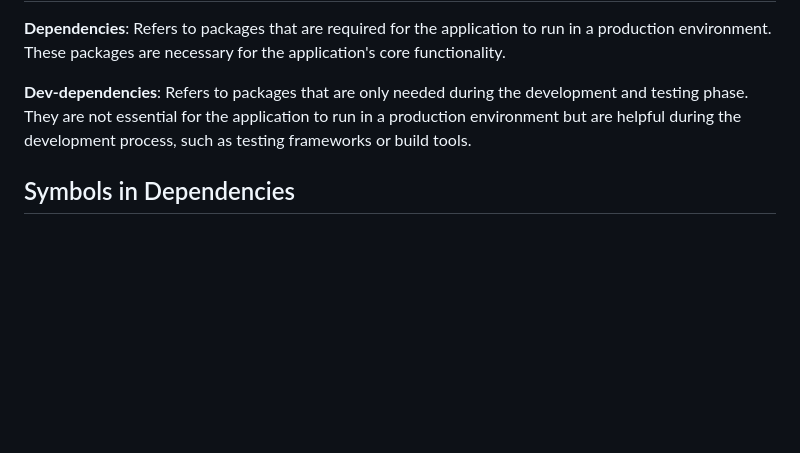
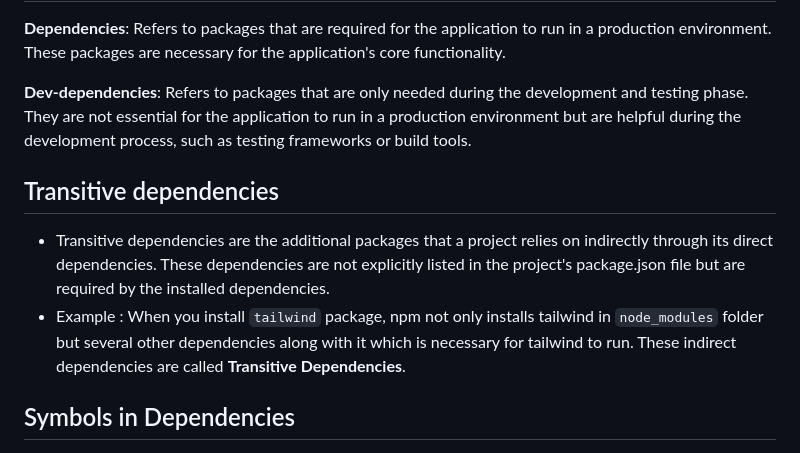
Before and after one commit to SudirKrishnaaRS/Namaste-React-Workspace, a Markdown page: E02 - Igniting our App/Notes.md, the part around the change. GitHub-like rendering; blank space fills up the shorter version.

Commit message:
Updated Notes

```diff
--- a/E02 - Igniting our App/Notes.md
+++ b/E02 - Igniting our App/Notes.md
@@ -80,6 +80,11 @@
 
 **Dev-dependencies**: Refers to packages that are only needed during the development and testing phase. They are not essential for the application to run in a production environment but are helpful during the development process, such as testing frameworks or build tools.
 
+## Transitive dependencies
+
+- Transitive dependencies are the additional packages that a project relies on indirectly through its direct dependencies. These dependencies are not explicitly listed in the project's package.json file but are required by the installed dependencies.
+- Example : When you install `tailwind` package, npm not only installs tailwind in `node_modules` folder but several other dependencies along with it which is necessary for tailwind to run. These indirect dependencies are called **Transitive Dependencies**.
+
 ## Symbols in Dependencies
 
 - **^ (caret)**: Allows updates for the specified package up to the next major version. For example, "^1.2.3" allows updates to versions 1.x.x, excluding version 2.0.0 and higher.
```
